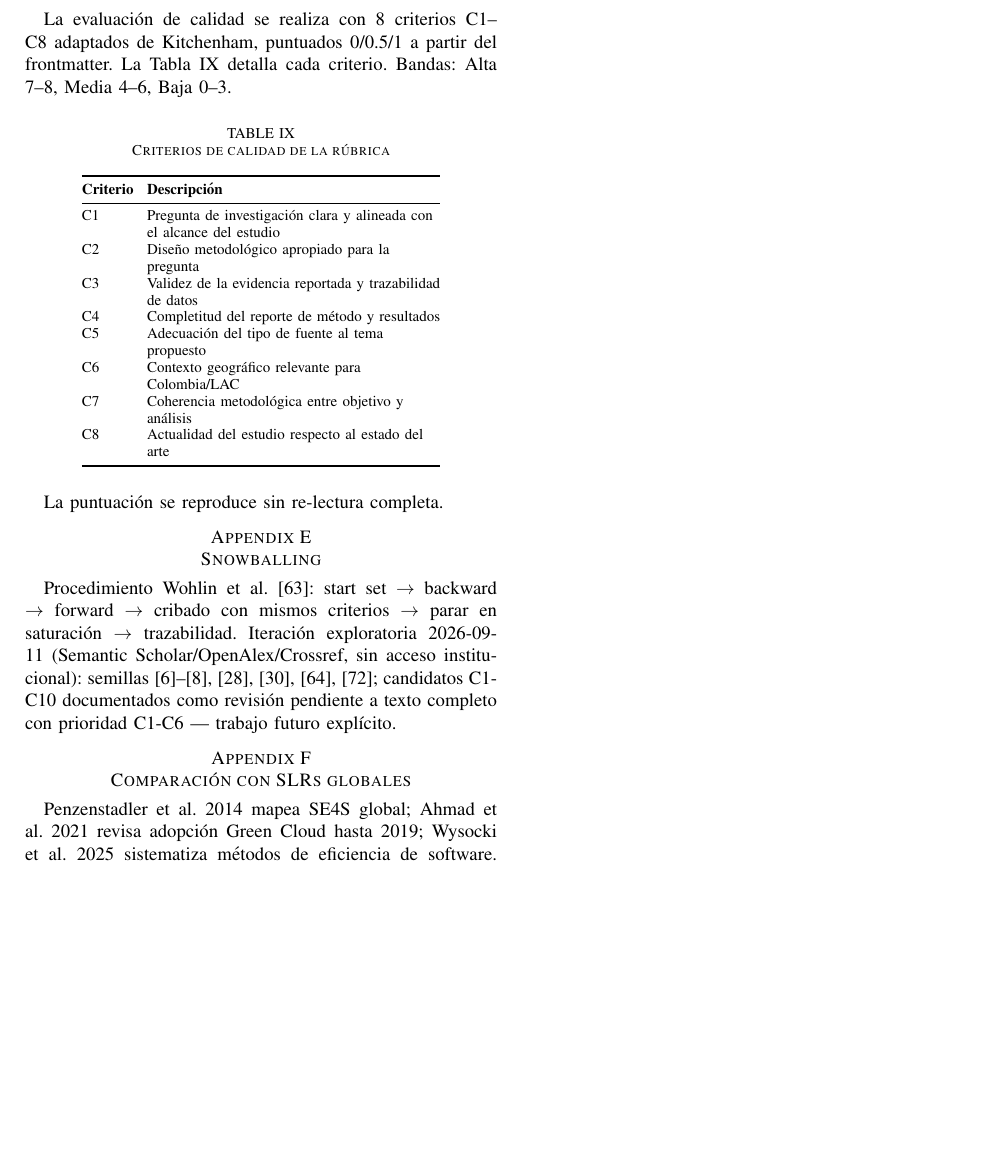
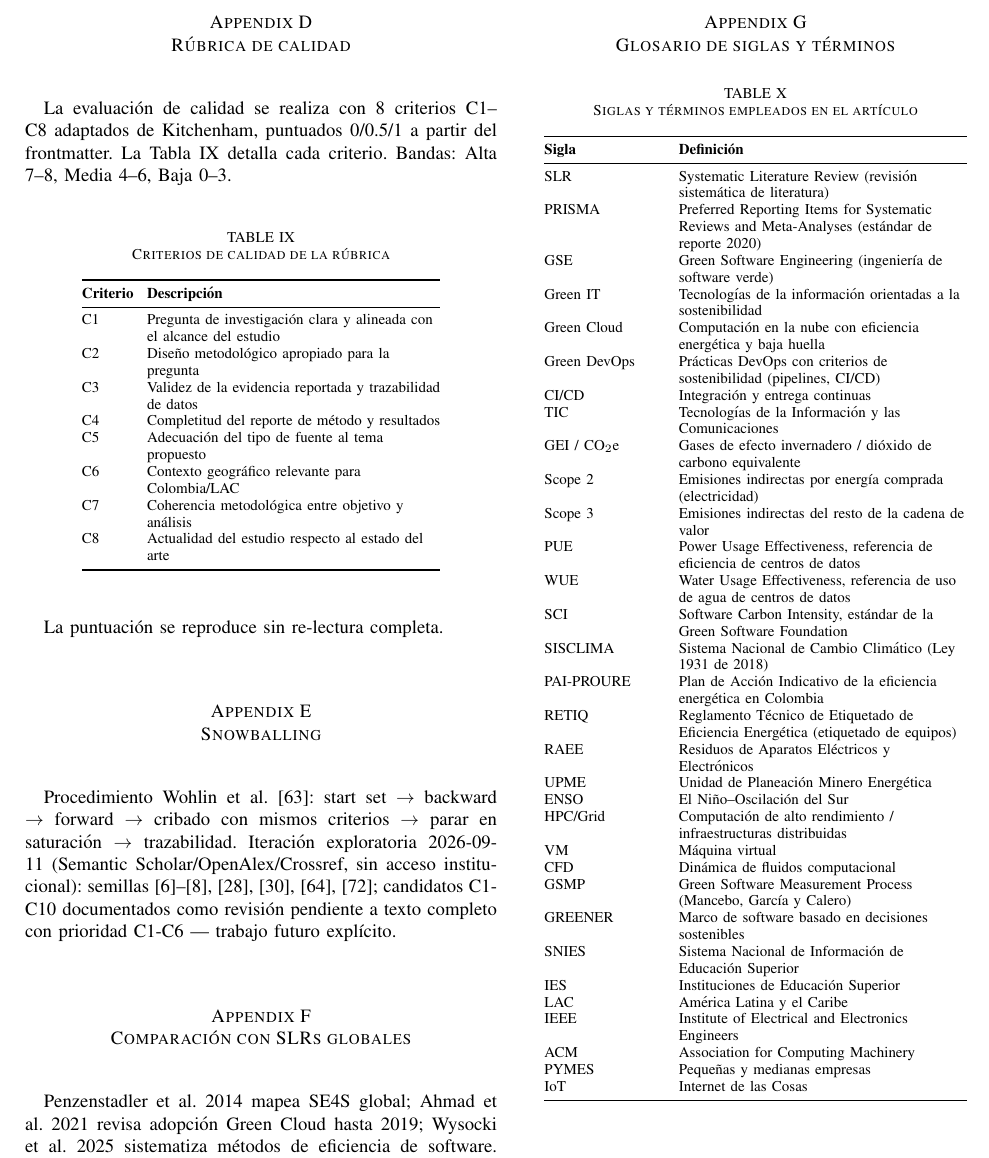
Before and after one commit to JkVely/SLR-Green-Software-Colombia, a LaTeX paper (latex/gsw-colombia.tex): part of page 11 of 11, cut at the place of the change, the shorter picture padded with empty space. Compiled offline with pdfLaTeX; a missing font is replaced by an installed copy or a similar font; a LaTeX package or settings file that is missing is left out.

Commit message:
docs(paper): agrega glosario de siglas y terminos (apendice G)

```diff
--- a/latex/gsw-colombia.tex
+++ b/latex/gsw-colombia.tex
@@ -517,4 +517,50 @@ Procedimiento Wohlin et al.~\cite{wohlin2014}: start set $\rightarrow$ backward
 \section{Comparaci\'on con SLRs globales}
 Penzenstadler et al. 2014 mapea SE4S global; Ahmad et al. 2021 revisa adopci\'on Green Cloud hasta 2019; Wysocki et al. 2025 sistematiza m\'etodos de eficiencia de software. Las tres comparten punto ciego LATAM/Colombia. Este estudio es primer mapeo PRISMA/Kitchenham centrado en Colombia/LAC, a\~nade Green DevOps, SCI/PUE/Scope 3 y vulnerabilidad hidroel\'ectrica ENSO, extiende agenda de Penzenstadler.
 
+\section{Glosario de siglas y t\'erminos}
+\begin{table}[H]
+\centering
+\caption{Siglas y t\'erminos empleados en el art\'iculo}
+\label{tab:glosario}
+\footnotesize
+\begin{tabular}{@{}R{2.1cm} R{5.4cm}@{}}
+\toprule
+\textbf{Sigla} & \textbf{Definici\'on} \\
+\midrule
+SLR & Systematic Literature Review (revisi\'on sistem\'atica de literatura) \\
+PRISMA & Preferred Reporting Items for Systematic Reviews and Meta-Analyses (est\'andar de reporte 2020) \\
+GSE & Green Software Engineering (ingenier\'ia de software verde) \\
+Green IT & Tecnolog\'ias de la informaci\'on orientadas a la sostenibilidad \\
+Green Cloud & Computaci\'on en la nube con eficiencia energ\'etica y baja huella \\
+Green DevOps & Pr\'acticas DevOps con criterios de sostenibilidad (pipelines, CI/CD) \\
+CI/CD & Integraci\'on y entrega continuas \\
+TIC & Tecnolog\'ias de la Informaci\'on y las Comunicaciones \\
+GEI / CO$_2$e & Gases de efecto invernadero / di\'oxido de carbono equivalente \\
+Scope 2 & Emisiones indirectas por energ\'ia comprada (electricidad) \\
+Scope 3 & Emisiones indirectas del resto de la cadena de valor \\
+PUE & Power Usage Effectiveness, referencia de eficiencia de centros de datos \\
+WUE & Water Usage Effectiveness, referencia de uso de agua de centros de datos \\
+SCI & Software Carbon Intensity, est\'andar de la Green Software Foundation \\
+SISCLIMA & Sistema Nacional de Cambio Clim\'atico (Ley 1931 de 2018) \\
+PAI-PROURE & Plan de Acci\'on Indicativo de la eficiencia energ\'etica en Colombia \\
+RETIQ & Reglamento T\'ecnico de Etiquetado de Eficiencia Energ\'etica (etiquetado de equipos) \\
+RAEE & Residuos de Aparatos El\'ectricos y Electr\'onicos \\
+UPME & Unidad de Planeaci\'on Minero Energ\'etica \\
+ENSO & El Ni\~no--Oscilaci\'on del Sur \\
+HPC/Grid & Computaci\'on de alto rendimiento / infraestructuras distribuidas \\
+VM & M\'aquina virtual \\
+CFD & Din\'amica de fluidos computacional \\
+GSMP & Green Software Measurement Process (Mancebo, Garc\'ia y Calero) \\
+GREENER & Marco de software basado en decisiones sostenibles \\
+SNIES & Sistema Nacional de Informaci\'on de Educaci\'on Superior \\
+IES & Instituciones de Educaci\'on Superior \\
+LAC & Am\'erica Latina y el Caribe \\
+IEEE & Institute of Electrical and Electronics Engineers \\
+ACM & Association for Computing Machinery \\
+PYMES & Peque\~nas y medianas empresas \\
+IoT & Internet de las Cosas \\
+\bottomrule
+\end{tabular}
+\end{table}
+
 \end{document}
```
Also changed, not shown: latex/gsw-colombia.pdf.
